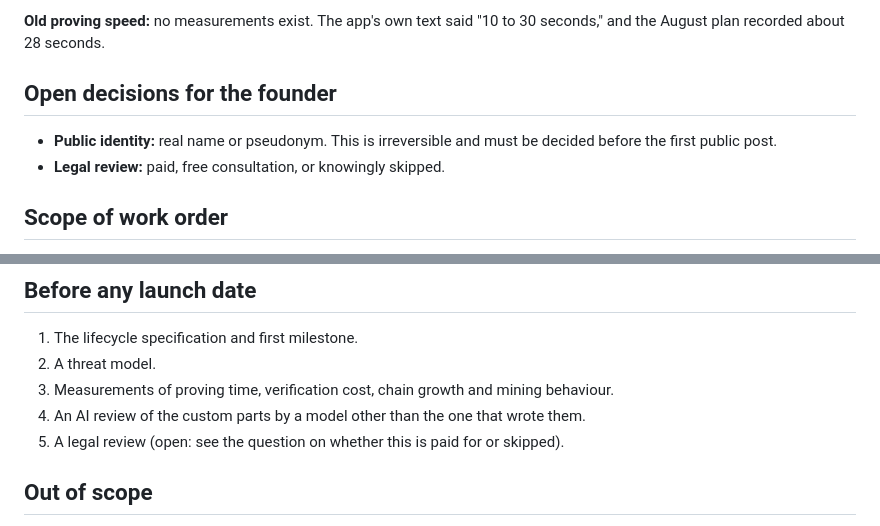
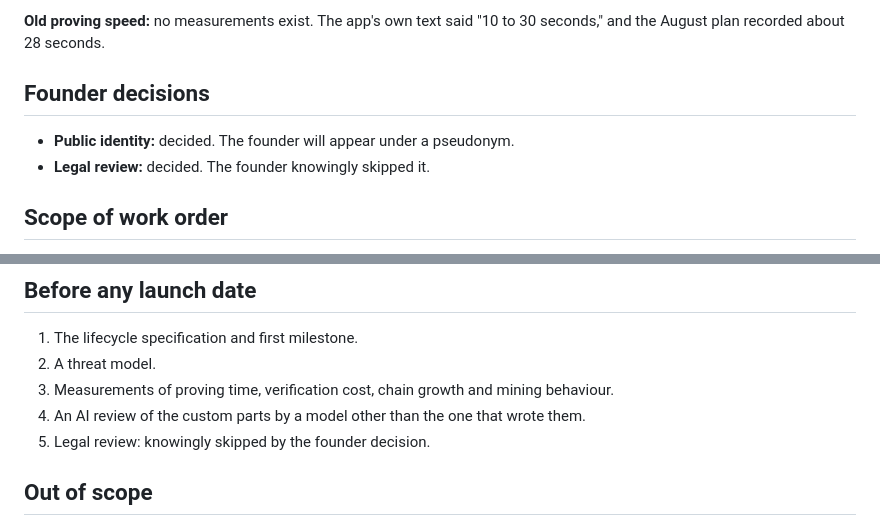
Before and after one commit to ghostcoin-core/ghost, a Markdown page: docs/ghost-outline.md, 2 parts joined by grey strips. Rendered like a GitHub page.

Commit message:
Record the founder's identity and legal review decisions

```diff
--- a/docs/ghost-outline.md
+++ b/docs/ghost-outline.md
@@ -241,9 +241,9 @@ The old Specter code is not part of this repository. File paths below are relati
 
 **Old proving speed:** no measurements exist. The app's own text said "10 to 30 seconds," and the August plan recorded about 28 seconds.
 
-## Open decisions for the founder
-- **Public identity:** real name or pseudonym. This is irreversible and must be decided before the first public post.
-- **Legal review:** paid, free consultation, or knowingly skipped.
+## Founder decisions
+- **Public identity:** decided. The founder will appear under a pseudonym.
+- **Legal review:** decided. The founder knowingly skipped it.
 
 ## Scope of work order
 1. Base client survey and choice.
@@ -260,7 +260,7 @@ The old Specter code is not part of this repository. File paths below are relati
 2. A threat model.
 3. Measurements of proving time, verification cost, chain growth and mining behaviour.
 4. An AI review of the custom parts by a model other than the one that wrote them.
-5. A legal review (open: see the question on whether this is paid for or skipped).
+5. Legal review: knowingly skipped by the founder decision.
 
 ## Out of scope
 - Phantom Swarm.
```
Also changed, not shown: docs/decisions/0001-base-client.md (+2 -2 lines).
